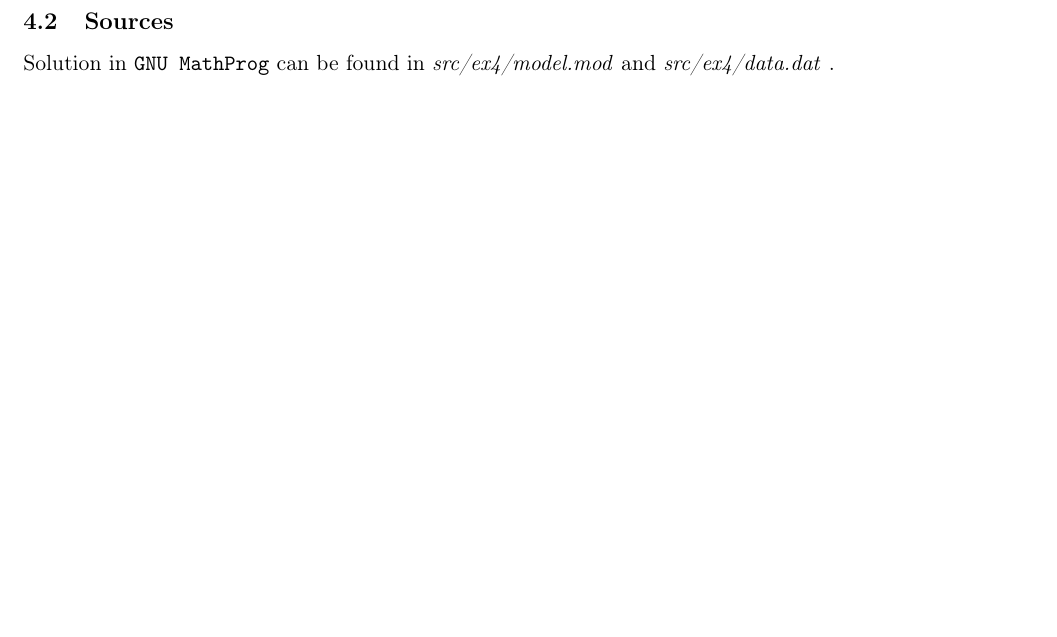
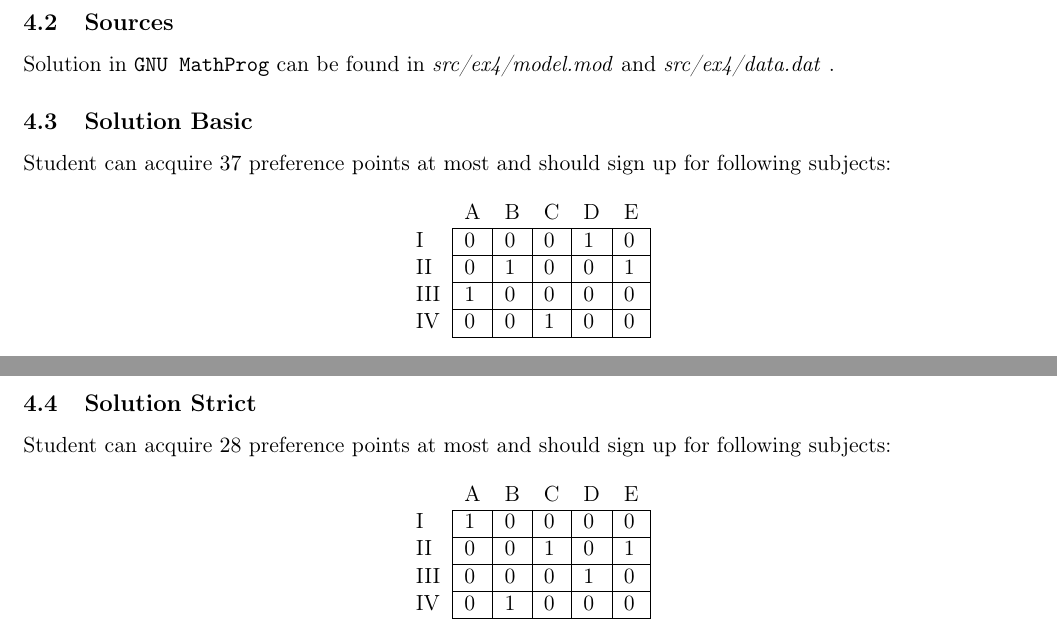
Before and after one commit to Shozye/studies-vegeta, a LaTeX document (Optimisation_Methods/lab1/report_tex/report.tex, which reads Optimisation_Methods/lab1/report_tex/ex4.tex): part of page 8 of 8 before the commit and two parts of pages 9 and 10 of 10 after it, the two joined at a grey line, cut so that both start at the same text, the shorter picture padded with empty space. Compiled offline with pdfLaTeX.

Commit message:
done report for lab1 MARK - 5

```diff
--- a/Optimisation_Methods/lab1/report_tex/ex4.tex
+++ b/Optimisation_Methods/lab1/report_tex/ex4.tex
@@ -62,0 +95,30 @@ Solution in \texttt{GNU MathProg} can be found in \textit{src/ex4/model.mod} and
+\subsection{Solution Basic}
+Student can acquire $37$ preference points at most and should sign up for following subjects:
+\begin{table}[H]
+    \centering
+
+    \begin{tabular}{lccccc}
+        & A                              & B                              & C                              & D                              & E                                 \\ \cline{2-6}
+\multicolumn{1}{l|}{I}   & \multicolumn{1}{l|}{0} & \multicolumn{1}{l|}{0} & \multicolumn{1}{l|}{0} & \multicolumn{1}{l|}{1}  & \multicolumn{1}{l|}{0}  \\ \cline{2-6}
+\multicolumn{1}{l|}{II}  & \multicolumn{1}{l|}{0} & \multicolumn{1}{l|}{1} & \multicolumn{1}{l|}{0} & \multicolumn{1}{l|}{0}  & \multicolumn{1}{l|}{1} \\ \cline{2-6}
+\multicolumn{1}{l|}{III} & \multicolumn{1}{l|}{1} & \multicolumn{1}{l|}{0} & \multicolumn{1}{l|}{0} & \multicolumn{1}{l|}{0} & \multicolumn{1}{l|}{0} \\ \cline{2-6}
+\multicolumn{1}{l|}{IV}  & \multicolumn{1}{l|}{0} & \multicolumn{1}{l|}{0} & \multicolumn{1}{l|}{1} & \multicolumn{1}{l|}{0} & \multicolumn{1}{l|}{0} \\ \cline{2-6}
+\end{tabular}
+
+\end{table}
+
+\subsection{Solution Strict}
+Student can acquire $28$ preference points at most and should sign up for following subjects:
+
+\begin{table}[H]
+    \centering
+
+    \begin{tabular}{lccccc}
+        & A                              & B                              & C                              & D                              & E                                 \\ \cline{2-6}
+\multicolumn{1}{l|}{I}   & \multicolumn{1}{l|}{1} & \multicolumn{1}{l|}{0} & \multicolumn{1}{l|}{0} & \multicolumn{1}{l|}{0}  & \multicolumn{1}{l|}{0}  \\ \cline{2-6}
+\multicolumn{1}{l|}{II}  & \multicolumn{1}{l|}{0} & \multicolumn{1}{l|}{0} & \multicolumn{1}{l|}{1} & \multicolumn{1}{l|}{0}  & \multicolumn{1}{l|}{1} \\ \cline{2-6}
+\multicolumn{1}{l|}{III} & \multicolumn{1}{l|}{0} & \multicolumn{1}{l|}{0} & \multicolumn{1}{l|}{0} & \multicolumn{1}{l|}{1} & \multicolumn{1}{l|}{0} \\ \cline{2-6}
+\multicolumn{1}{l|}{IV}  & \multicolumn{1}{l|}{0} & \multicolumn{1}{l|}{1} & \multicolumn{1}{l|}{0} & \multicolumn{1}{l|}{0} & \multicolumn{1}{l|}{0} \\ \cline{2-6}
+\end{tabular}
+
+\end{table}
```
Also changed, not shown: Optimisation_Methods/lab1/src/ex4/data.dat (+8 -4 lines), Optimisation_Methods/lab1/report_tex/report.pdf, Optimisation_Methods/lab1/report_tex/report.tex (line endings or trailing spaces), Optimisation_Methods/lab1/report_tex/ex4.tex (44 more changed lines), 2 other files.
